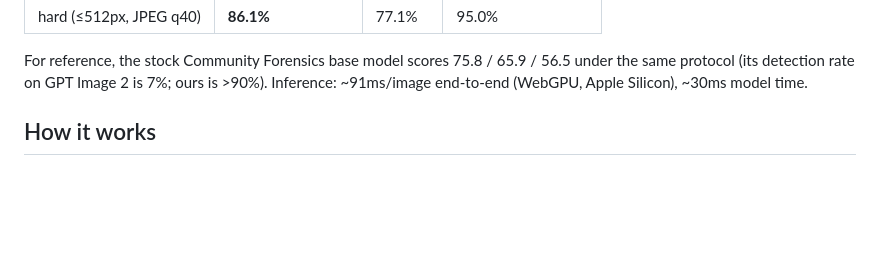
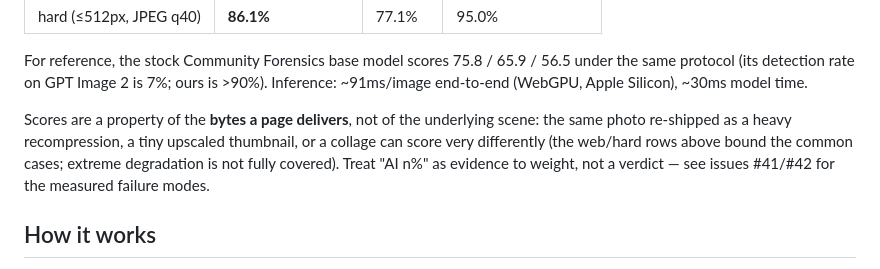
Before and after one commit to Phineas1500/sieve-ai-image-detector, a Markdown page: README.md, the part around the change. Rendered like a GitHub page; blank space fills up the shorter version.

Commit message:
README: state that scores depend on delivered bytes (audit #41)
Claude-Session: https://claude.ai/code/session_01UvvRkkN1ck32TPyKVCw6UB

```diff
--- a/README.md
+++ b/README.md
@@ -24,6 +24,13 @@ COCO val2017 + OpenFake reals. Scored at the fixed **0.65** confidence threshold
 For reference, the stock Community Forensics base model scores 75.8 / 65.9 / 56.5
 under the same protocol (its detection rate on GPT Image 2 is 7%; ours is >90%).
 Inference: ~91ms/image end-to-end (WebGPU, Apple Silicon), ~30ms model time.
+
+Scores are a property of the **bytes a page delivers**, not of the underlying
+scene: the same photo re-shipped as a heavy recompression, a tiny upscaled
+thumbnail, or a collage can score very differently (the web/hard rows above
+bound the common cases; extreme degradation is not fully covered). Treat
+"AI n%" as evidence to weight, not a verdict — see issues #41/#42 for the
+measured failure modes.
 
 ## How it works
 
```
